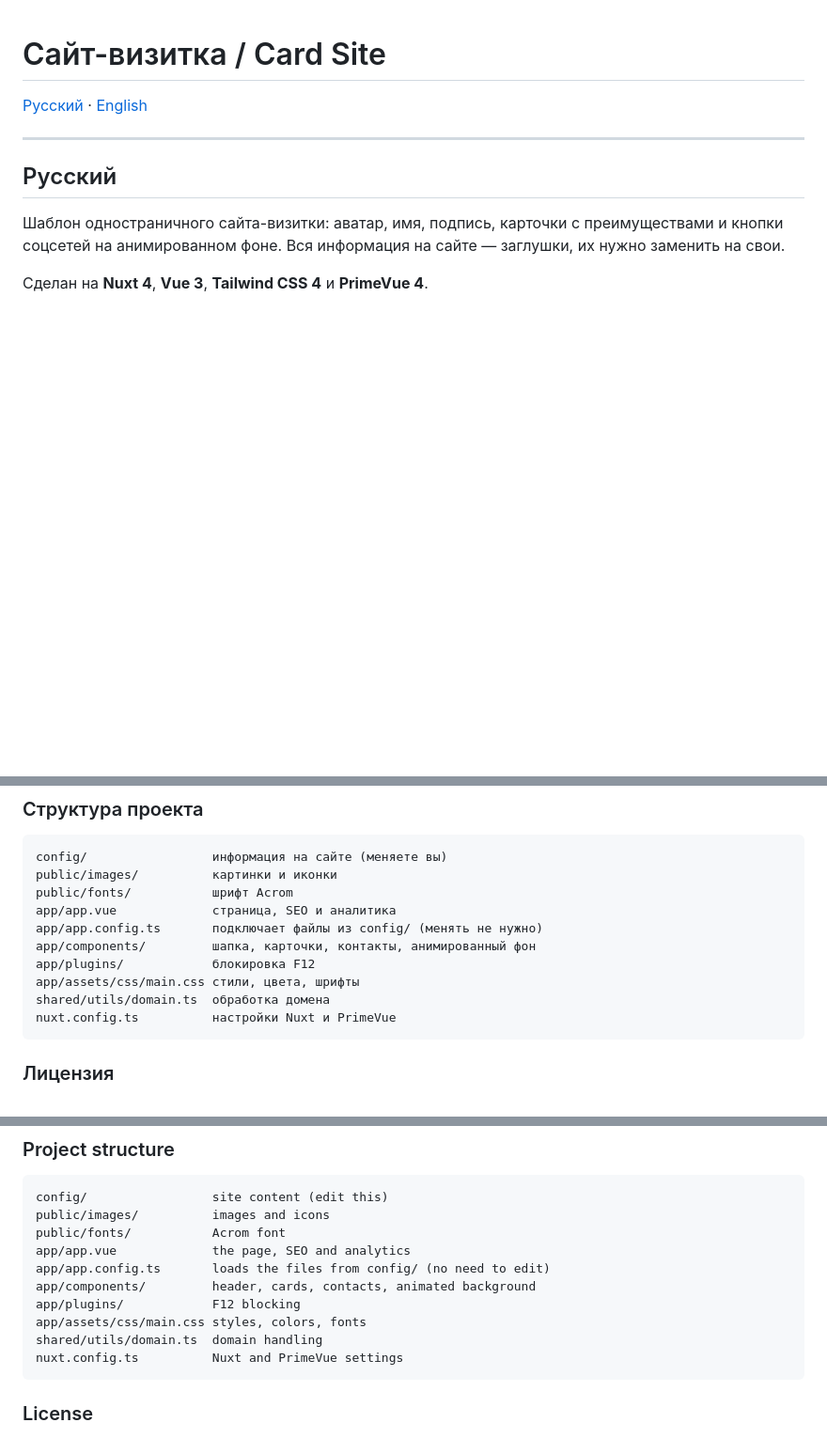
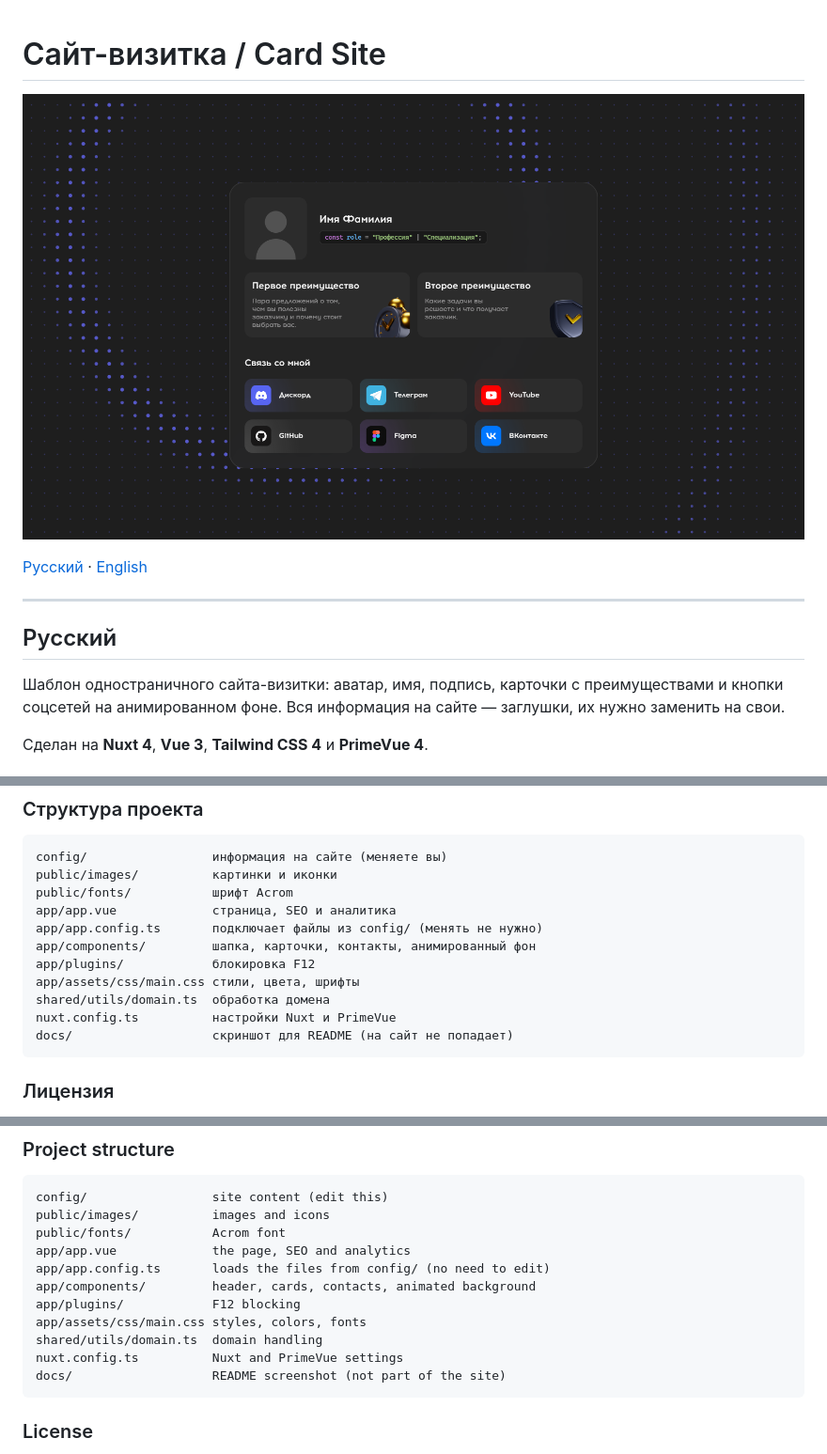
Before and after one commit to Lipton151002/Card-Site, a Markdown page: README.md, 3 parts joined by grey strips. Shown at 94% size. Rendered like a GitHub page; pictures changed too: docs/screenshot.png (added); blank space fills up the shorter version.

````diff
--- a/README.md
+++ b/README.md
@@ -1,4 +1,6 @@
 # Сайт-визитка / Card Site
+
+![Скриншот сайта / Site screenshot](docs/screenshot.png)
 
 [Русский](#русский) · [English](#english)
 
@@ -121,6 +123,7 @@ app/plugins/            блокировка F12
 app/assets/css/main.css стили, цвета, шрифты
 shared/utils/domain.ts  обработка домена
 nuxt.config.ts          настройки Nuxt и PrimeVue
+docs/                   скриншот для README (на сайт не попадает)
 ```
 
 ### Лицензия
@@ -250,6 +253,7 @@ app/plugins/            F12 blocking
 app/assets/css/main.css styles, colors, fonts
 shared/utils/domain.ts  domain handling
 nuxt.config.ts          Nuxt and PrimeVue settings
+docs/                   README screenshot (not part of the site)
 ```
 
 ### License
````
